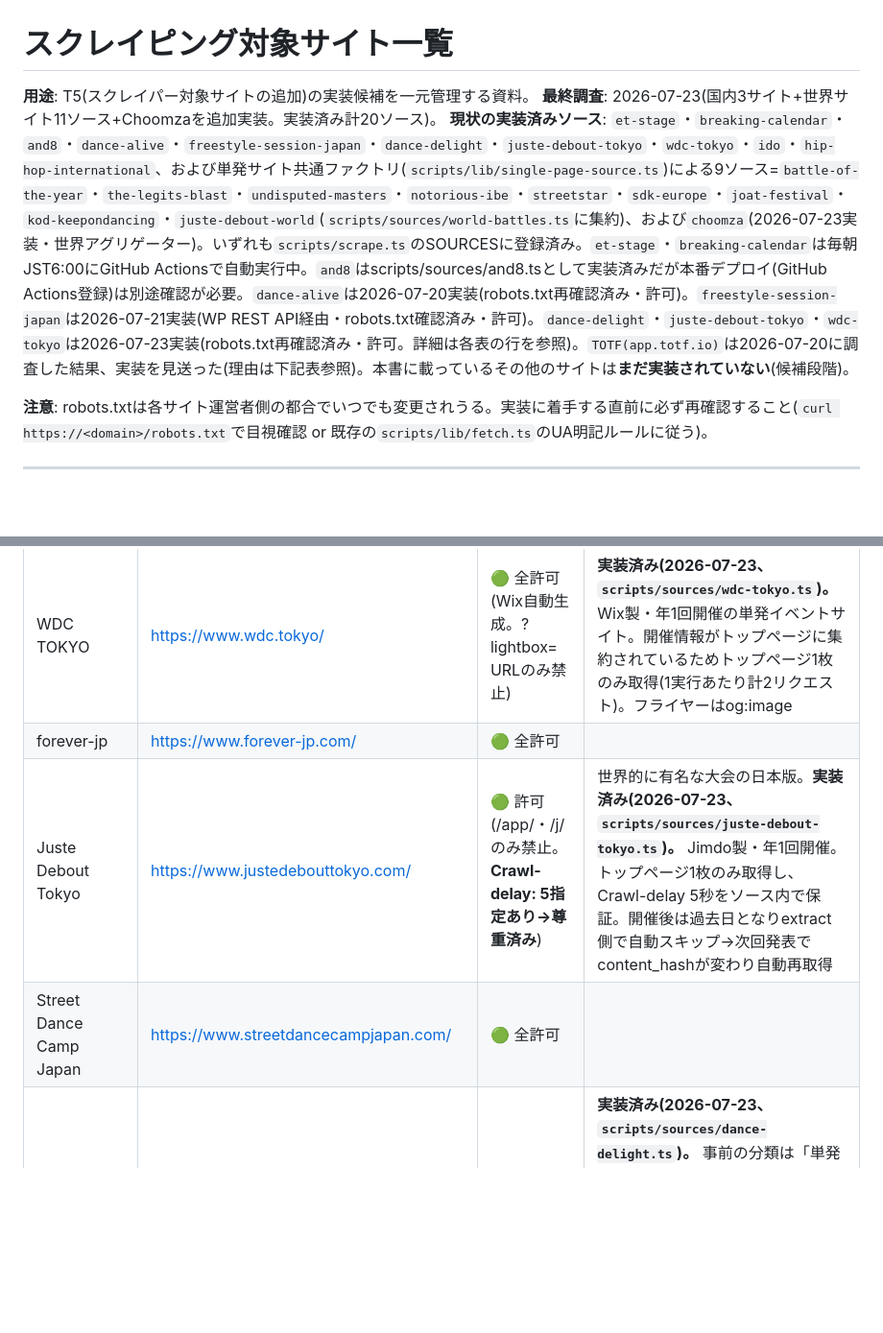
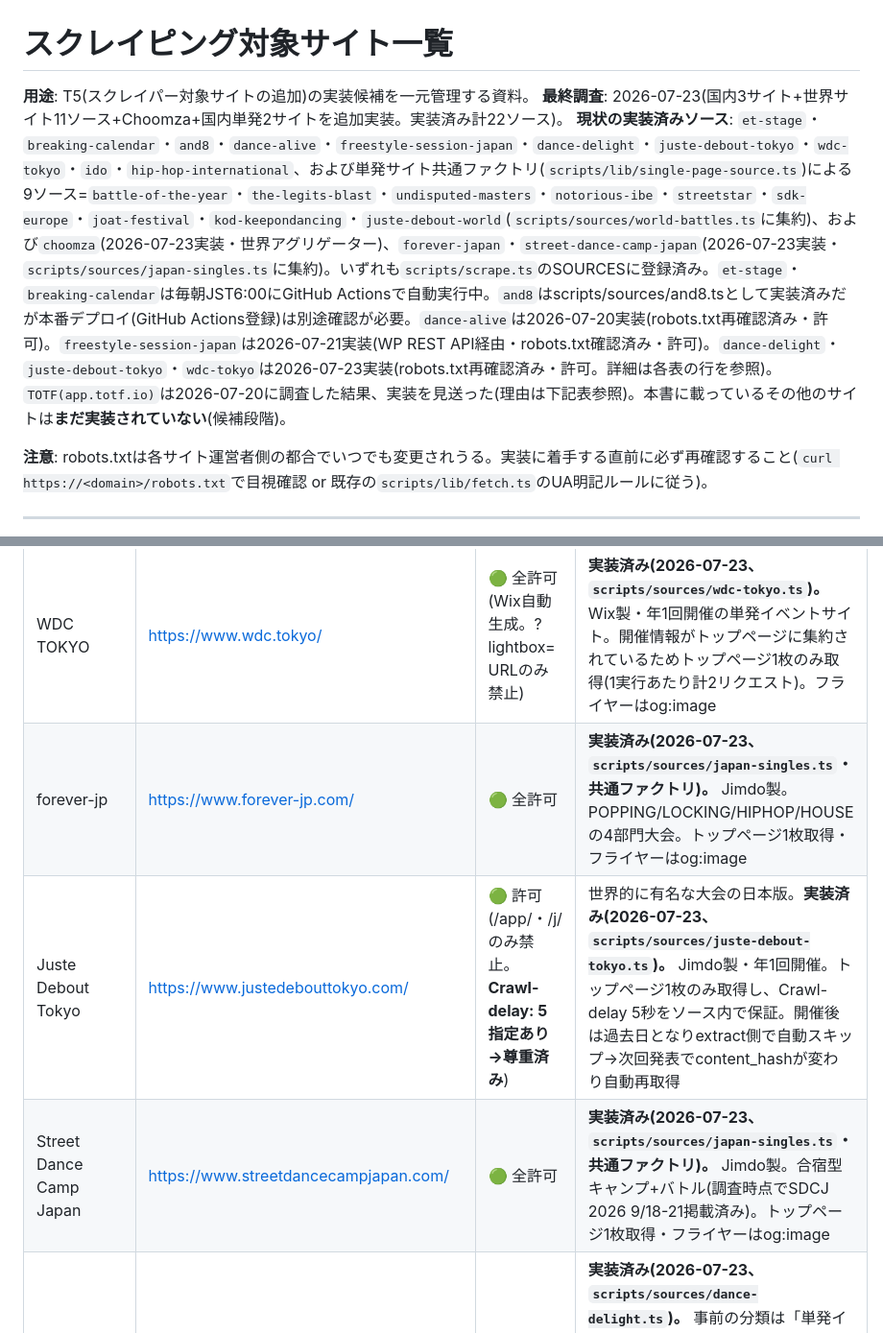
Before and after one commit to cypher-jp/cypher-app, a Markdown page: docs/scraper-sources.md, 2 parts joined by grey strips. Shown at 96% size. Rendered like a GitHub page; blank space fills up the shorter version.

```diff
--- a/docs/scraper-sources.md
+++ b/docs/scraper-sources.md
@@ -1,8 +1,8 @@
 # スクレイピング対象サイト一覧
 
 **用途**: T5(スクレイパー対象サイトの追加)の実装候補を一元管理する資料。
-**最終調査**: 2026-07-23(国内3サイト+世界サイト11ソース+Choomzaを追加実装。実装済み計20ソース)。
-**現状の実装済みソース**: `et-stage`・`breaking-calendar`・`and8`・`dance-alive`・`freestyle-session-japan`・`dance-delight`・`juste-debout-tokyo`・`wdc-tokyo`・`ido`・`hip-hop-international`、および単発サイト共通ファクトリ(`scripts/lib/single-page-source.ts`)による9ソース=`battle-of-the-year`・`the-legits-blast`・`undisputed-masters`・`notorious-ibe`・`streetstar`・`sdk-europe`・`joat-festival`・`kod-keepondancing`・`juste-debout-world`(`scripts/sources/world-battles.ts`に集約)、および`choomza`(2026-07-23実装・世界アグリゲーター)。いずれも`scripts/scrape.ts`のSOURCESに登録済み。`et-stage`・`breaking-calendar`は毎朝JST6:00にGitHub Actionsで自動実行中。`and8`はscripts/sources/and8.tsとして実装済みだが本番デプロイ(GitHub Actions登録)は別途確認が必要。`dance-alive`は2026-07-20実装(robots.txt再確認済み・許可)。`freestyle-session-japan`は2026-07-21実装(WP REST API経由・robots.txt確認済み・許可)。`dance-delight`・`juste-debout-tokyo`・`wdc-tokyo`は2026-07-23実装(robots.txt再確認済み・許可。詳細は各表の行を参照)。`TOTF(app.totf.io)`は2026-07-20に調査した結果、実装を見送った(理由は下記表参照)。本書に載っているその他のサイトは**まだ実装されていない**(候補段階)。
+**最終調査**: 2026-07-23(国内3サイト+世界サイト11ソース+Choomza+国内単発2サイトを追加実装。実装済み計22ソース)。
+**現状の実装済みソース**: `et-stage`・`breaking-calendar`・`and8`・`dance-alive`・`freestyle-session-japan`・`dance-delight`・`juste-debout-tokyo`・`wdc-tokyo`・`ido`・`hip-hop-international`、および単発サイト共通ファクトリ(`scripts/lib/single-page-source.ts`)による9ソース=`battle-of-the-year`・`the-legits-blast`・`undisputed-masters`・`notorious-ibe`・`streetstar`・`sdk-europe`・`joat-festival`・`kod-keepondancing`・`juste-debout-world`(`scripts/sources/world-battles.ts`に集約)、および`choomza`(2026-07-23実装・世界アグリゲーター)、`forever-japan`・`street-dance-camp-japan`(2026-07-23実装・`scripts/sources/japan-singles.ts`に集約)。いずれも`scripts/scrape.ts`のSOURCESに登録済み。`et-stage`・`breaking-calendar`は毎朝JST6:00にGitHub Actionsで自動実行中。`and8`はscripts/sources/and8.tsとして実装済みだが本番デプロイ(GitHub Actions登録)は別途確認が必要。`dance-alive`は2026-07-20実装(robots.txt再確認済み・許可)。`freestyle-session-japan`は2026-07-21実装(WP REST API経由・robots.txt確認済み・許可)。`dance-delight`・`juste-debout-tokyo`・`wdc-tokyo`は2026-07-23実装(robots.txt再確認済み・許可。詳細は各表の行を参照)。`TOTF(app.totf.io)`は2026-07-20に調査した結果、実装を見送った(理由は下記表参照)。本書に載っているその他のサイトは**まだ実装されていない**(候補段階)。
 
 **注意**: robots.txtは各サイト運営者側の都合でいつでも変更されうる。実装に着手する直前に必ず再確認すること(`curl https://<domain>/robots.txt`で目視確認 or 既存の`scripts/lib/fetch.ts`のUA明記ルールに従う)。
 
@@ -72,9 +72,9 @@ robots.txtは全許可だが、運営団体が年1〜数回の自社イベント
 | Battle Of The Year | https://battleoftheyear.net/en | 🟢 全許可 | 世界的に有名な大会。**実装済み(2026-07-23)** → 1.5参照 |
 | World DanceSport Federation | https://www.worlddancesport.org/breaking | 🟢 全許可 | 競技ダンス公式団体。海外イベントの網羅性に寄与 |
 | WDC TOKYO | https://www.wdc.tokyo/ | 🟢 全許可(Wix自動生成。?lightbox= URLのみ禁止) | **実装済み(2026-07-23、`scripts/sources/wdc-tokyo.ts`)。** Wix製・年1回開催の単発イベントサイト。開催情報がトップページに集約されているためトップページ1枚のみ取得(1実行あたり計2リクエスト)。フライヤーはog:image |
-| forever-jp | https://www.forever-jp.com/ | 🟢 全許可 | |
+| forever-jp | https://www.forever-jp.com/ | 🟢 全許可 | **実装済み(2026-07-23、`scripts/sources/japan-singles.ts`・共通ファクトリ)。** Jimdo製。POPPING/LOCKING/HIPHOP/HOUSEの4部門大会。トップページ1枚取得・フライヤーはog:image |
 | Juste Debout Tokyo | https://www.justedebouttokyo.com/ | 🟢 許可(/app/・/j/のみ禁止。**Crawl-delay: 5指定あり→尊重済み**) | 世界的に有名な大会の日本版。**実装済み(2026-07-23、`scripts/sources/juste-debout-tokyo.ts`)。** Jimdo製・年1回開催。トップページ1枚のみ取得し、Crawl-delay 5秒をソース内で保証。開催後は過去日となりextract側で自動スキップ→次回発表でcontent_hashが変わり自動再取得 |
-| Street Dance Camp Japan | https://www.streetdancecampjapan.com/ | 🟢 全許可 | |
+| Street Dance Camp Japan | https://www.streetdancecampjapan.com/ | 🟢 全許可 | **実装済み(2026-07-23、`scripts/sources/japan-singles.ts`・共通ファクトリ)。** Jimdo製。合宿型キャンプ+バトル(調査時点でSDCJ 2026 9/18-21掲載済み)。トップページ1枚取得・フライヤーはog:image |
 | Dance Delight | https://www.dancedelight.net/ | 🟢 robots.txtファイルなし(=事実上制限なし) | **実装済み(2026-07-23、`scripts/sources/dance-delight.ts`)。** 事前の分類は「単発イベント運営」だったが、実地調査の結果 EVENT GUIDE(/event/、?pg=0..2でページネーション)にJDD各地区予選・BOTY JAPAN・DANCE ATTACK!!・TRUE SKOOL等が継続掲載される実質アグリゲーターと判明(調査時点33件)。詳細ページの#pu_event_guideをテキスト化し、フライヤーはフルサイズ画像(`/_data/image/..._1_1.jpg`)を取得 |
 
 ---
```
